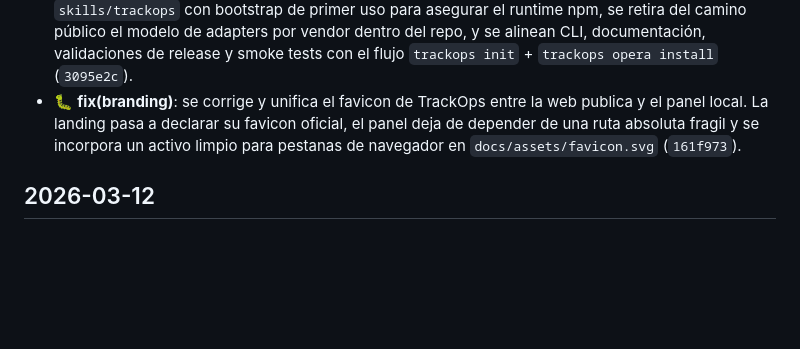
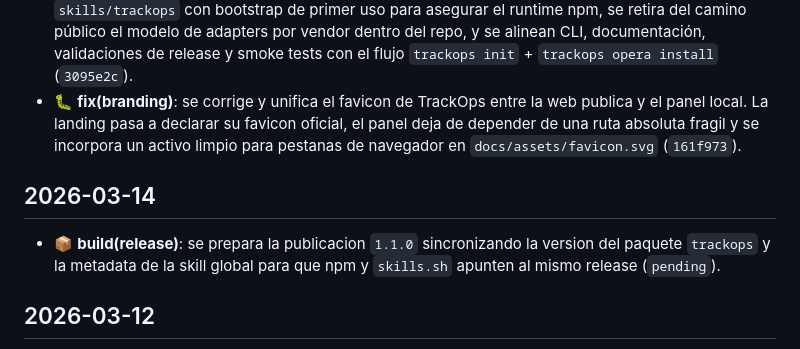
Before and after one commit to Baxahaun/trackops, a Markdown page: CHANGELOG.md, the part around the change. Drawn GitHub-style; blank space fills up the shorter version.

Commit message:
📚 docs(changelog): registra release 1.1.0
Anade la entrada de changelog para dejar trazada la preparacion del release 1.1.0 dentro del flujo split del repositorio.

Documenta la sincronizacion de version entre el paquete npm y la skill global, de modo que el historial publico refleje el estado exacto del release antes de pasar el contenido publicado a master.

```diff
--- a/CHANGELOG.md
+++ b/CHANGELOG.md
@@ -11,6 +11,10 @@ y el proyecto mantiene versionado pragmatico mientras se consolida la politica f
 - ✨ **feat(skills)**: se redefine TrackOps como skill global canónica instalable desde `skills.sh`, separando la capacidad global del agente de la activación local por proyecto. Se agrega `skills/trackops` con bootstrap de primer uso para asegurar el runtime npm, se retira del camino público el modelo de adapters por vendor dentro del repo, y se alinean CLI, documentación, validaciones de release y smoke tests con el flujo `trackops init` + `trackops opera install` (`3095e2c`).
 - 🐛 **fix(branding)**: se corrige y unifica el favicon de TrackOps entre la web publica y el panel local. La landing pasa a declarar su favicon oficial, el panel deja de depender de una ruta absoluta fragil y se incorpora un activo limpio para pestanas de navegador en `docs/assets/favicon.svg` (`161f973`).
 
+## 2026-03-14
+
+- 📦 **build(release)**: se prepara la publicacion `1.1.0` sincronizando la version del paquete `trackops` y la metadata de la skill global para que npm y `skills.sh` apunten al mismo release (`pending`).
+
 ## 2026-03-12
 
 - ✨ **feat(product)**: se blinda el repositorio para que solo versione archivos propios del paquete `trackops`, dejando fuera los artefactos generados por su uso y por `OPERA`. Tambien se refina el soporte al proyecto con `USDC` en `Polygon`, se anade QR en la landing publica y se prepara la siguiente publicacion en npm con la version `1.0.1` (`38bed64`).
```
